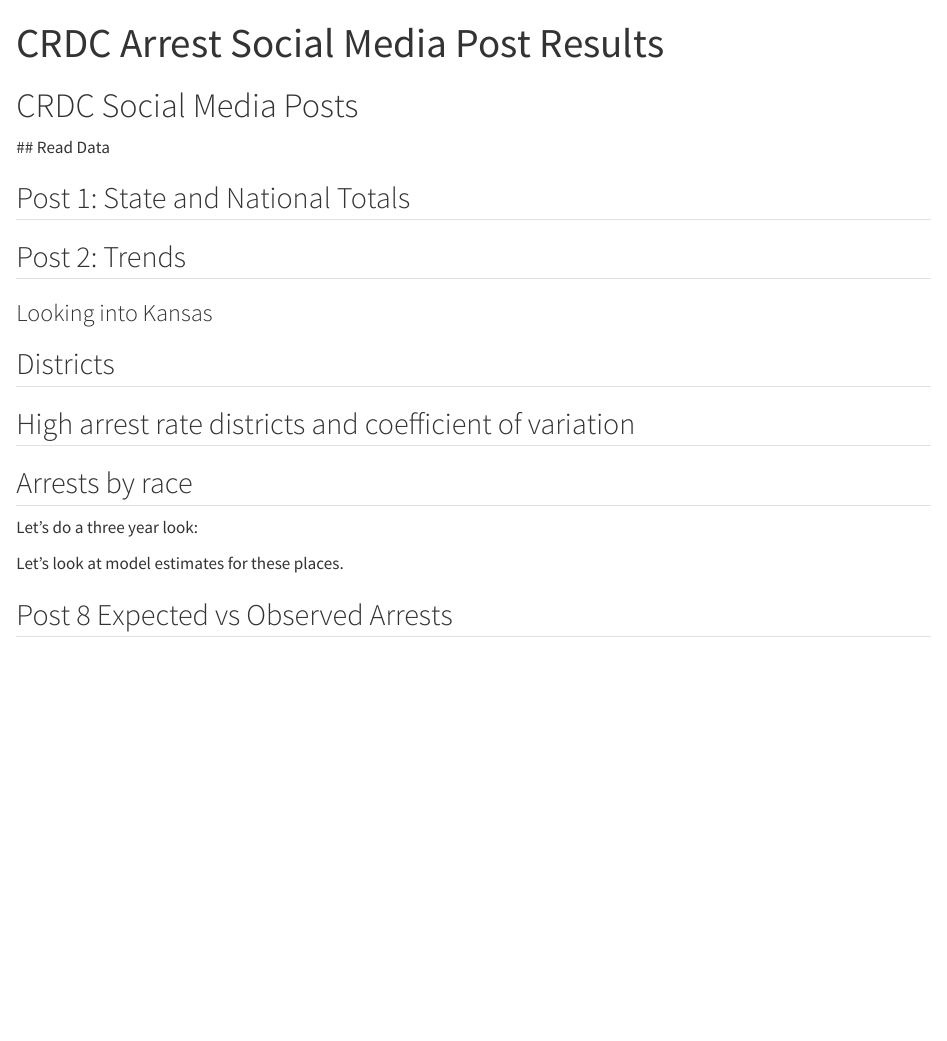
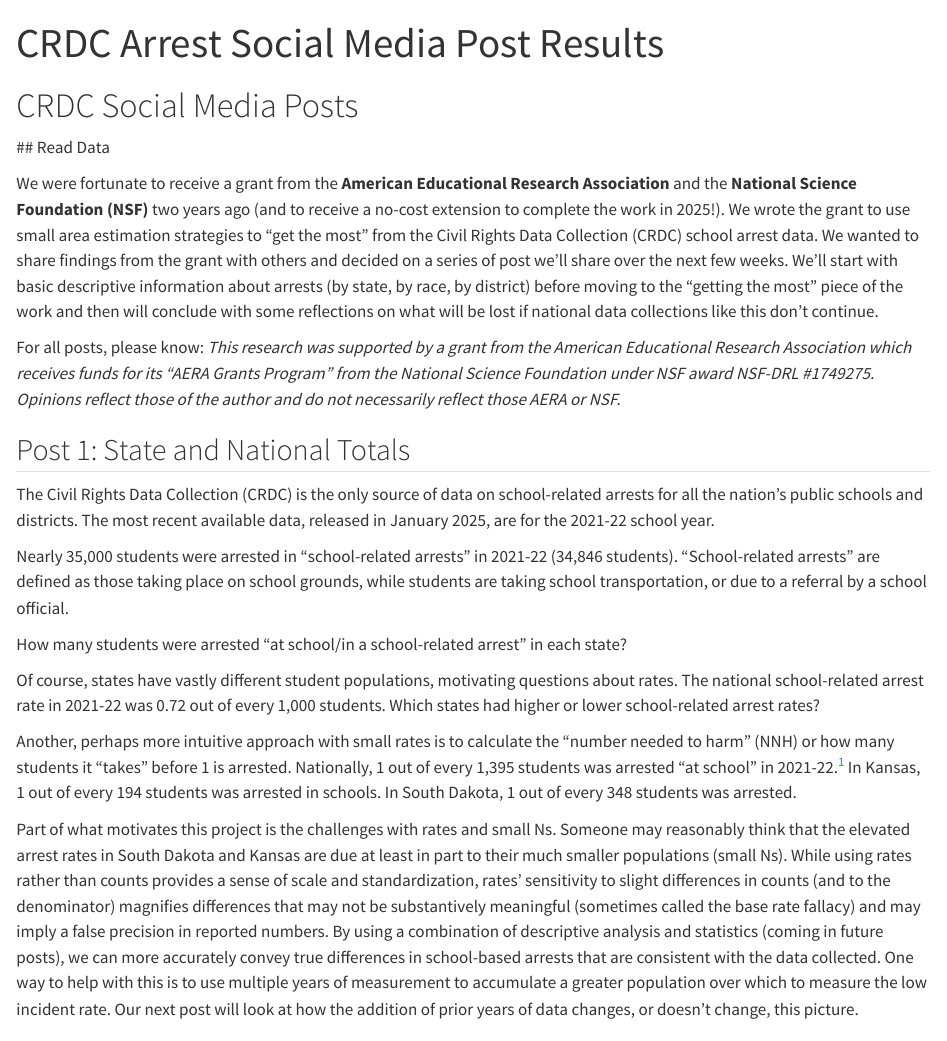
Before and after one commit to jknowles/crdc-arrests, a Quarto document (social_media_posts.qmd): the page in a window 1100 px wide, from its top. Rendered offline with R 4.5, knitr and Pandoc in place of Quarto, with nearby package versions; the code chunks are not run, so their results and figures are left out.

Commit message:
feat(social): author Post 1 gold-standard prose with drift marker

````diff
--- a/social_media_posts.qmd
+++ b/social_media_posts.qmd
@@ -182,6 +182,14 @@
 
 ```
 
+<!-- DRIFT: series-intro-para -->
+We were fortunate to receive a grant from the **American Educational Research Association** and the **National Science Foundation (NSF)** two years ago (and to receive a no-cost extension to complete the work in 2025!). We wrote the grant to use small area estimation strategies to "get the most" from the Civil Rights Data Collection (CRDC) school arrest data. We wanted to share findings from the grant with others and decided on a series of post we'll share over the next few weeks. We'll start with basic descriptive information about arrests (by state, by race, by district) before moving to the "getting the most" piece of the work and then will conclude with some reflections on what will be lost if national data collections like this don't continue.
+<!-- /DRIFT -->
+
+<!-- DRIFT: aera-nsf-disclaimer -->
+For all posts, please know: *This research was supported by a grant from the American Educational Research Association which receives funds for its "AERA Grants Program" from the National Science Foundation under NSF award NSF-DRL #1749275. Opinions reflect those of the author and do not necessarily reflect those AERA or NSF.*
+<!-- /DRIFT -->
+
 ## Post 1: State and National Totals
 
 ::: {.smpost slug="how-states-stack-up" title="Arrests in schools in 2021-22: How states stack up on student arrests" date="2025-02-01" status="gold" series="1"}
@@ -244,6 +252,13 @@
 state_map2 <- inner_join(state_map, state_totals, by = join_by(STUSPS == LEA_STATE))
 ```
 
+<!-- DRIFT: post1-intro-paras -->
+The Civil Rights Data Collection (CRDC) is the only source of data on school-related arrests for all the nation's public schools and districts. The most recent available data, released in January 2025, are for the 2021-22 school year.
+
+Nearly 35,000 students were arrested in "school-related arrests" in 2021-22 (34,846 students). "School-related arrests" are defined as those taking place on school grounds, while students are taking school transportation, or due to a referral by a school official.
+
+How many students were arrested "at school/in a school-related arrest" in each state?
+<!-- /DRIFT -->
 
 ```{r}
 #| label: arrest_chloropleth
@@ -276,6 +291,9 @@
 
 ```
 
+<!-- DRIFT: post1-rate-intro -->
+Of course, states have vastly different student populations, motivating questions about rates. The national school-related arrest rate in 2021-22 was 0.72 out of every 1,000 students. Which states had higher or lower school-related arrest rates?
+<!-- /DRIFT -->
 
 ```{r}
 #| label: arrest_rate_chloropleth
@@ -305,6 +323,9 @@
 #rm(state_map2)
 ```
 
+<!-- DRIFT: post1-nnh-intro -->
+Another, perhaps more intuitive approach with small rates is to calculate the "number needed to harm" (NNH) or how many students it "takes" before 1 is arrested. Nationally, 1 out of every 1,395 students was arrested "at school" in 2021-22.^[Corrected from the originally posted "1 in 1,428." This number-needed-to-harm uses CRDC-reported enrollment (48,596,489 students ÷ 34,846 arrests = 1 in 1,395), the exact reciprocal of the 0.72-per-1,000 national rate from the same data. The original 1,428 reflected an external national-enrollment denominator.] In Kansas, 1 out of every 194 students was arrested in schools. In South Dakota, 1 out of every 348 students was arrested.
+<!-- /DRIFT -->
 
 ```{r}
 #| label: state_arrest_nnh_map
@@ -351,6 +372,10 @@
 #plot(civilytics::add_logo(p1, civilytics::make_logo_grob(), margin_param = -12))
 
 ```
+
+<!-- DRIFT: post1-closing-para -->
+Part of what motivates this project is the challenges with rates and small Ns. Someone may reasonably think that the elevated arrest rates in South Dakota and Kansas are due at least in part to their much smaller populations (small Ns). While using rates rather than counts provides a sense of scale and standardization, rates' sensitivity to slight differences in counts (and to the denominator) magnifies differences that may not be substantively meaningful (sometimes called the base rate fallacy) and may imply a false precision in reported numbers. By using a combination of descriptive analysis and statistics (coming in future posts), we can more accurately convey true differences in school-based arrests that are consistent with the data collected. One way to help with this is to use multiple years of measurement to accumulate a greater population over which to measure the low incident rate. Our next post will look at how the addition of prior years of data changes, or doesn't change, this picture.
+<!-- /DRIFT -->
 
 :::
 
````
